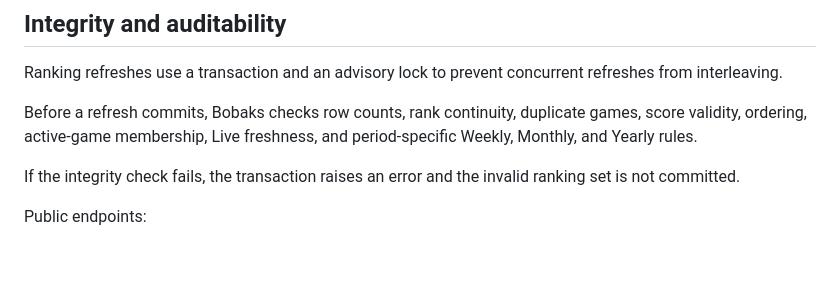
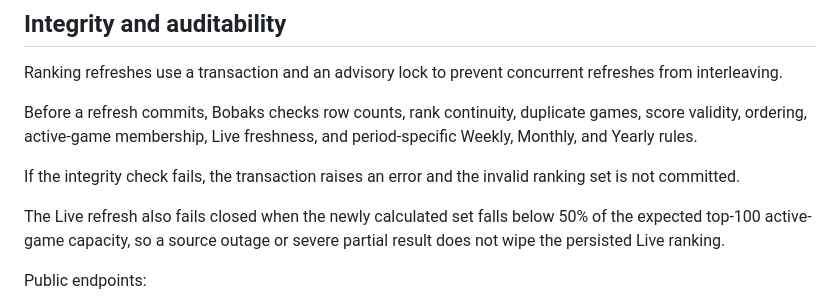
Before and after one commit to justryan-n2d/bobaks-ranking-api, a Markdown page: docs/ranking-methodology.md, the part around the change. GitHub-like rendering; blank space fills up the shorter version.

Commit message:
Document live ranking refresh fail-closed guard

```diff
--- a/docs/ranking-methodology.md
+++ b/docs/ranking-methodology.md
@@ -88,6 +88,8 @@ Before a refresh commits, Bobaks checks row counts, rank continuity, duplicate g
 
 If the integrity check fails, the transaction raises an error and the invalid ranking set is not committed.
 
+The Live refresh also fails closed when the newly calculated set falls below 50% of the expected top-100 active-game capacity, so a source outage or severe partial result does not wipe the persisted Live ranking.
+
 Public endpoints:
 
 - `GET /api/rankings/methodology` returns the canonical rules used by the API.
```
